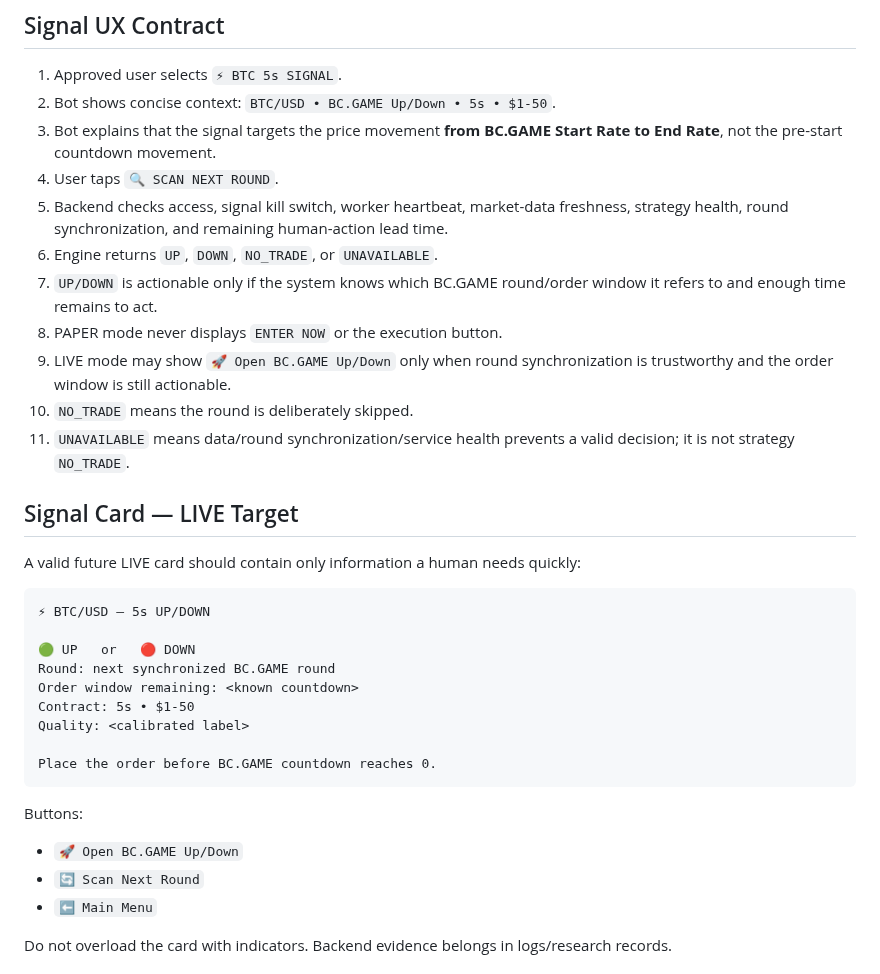
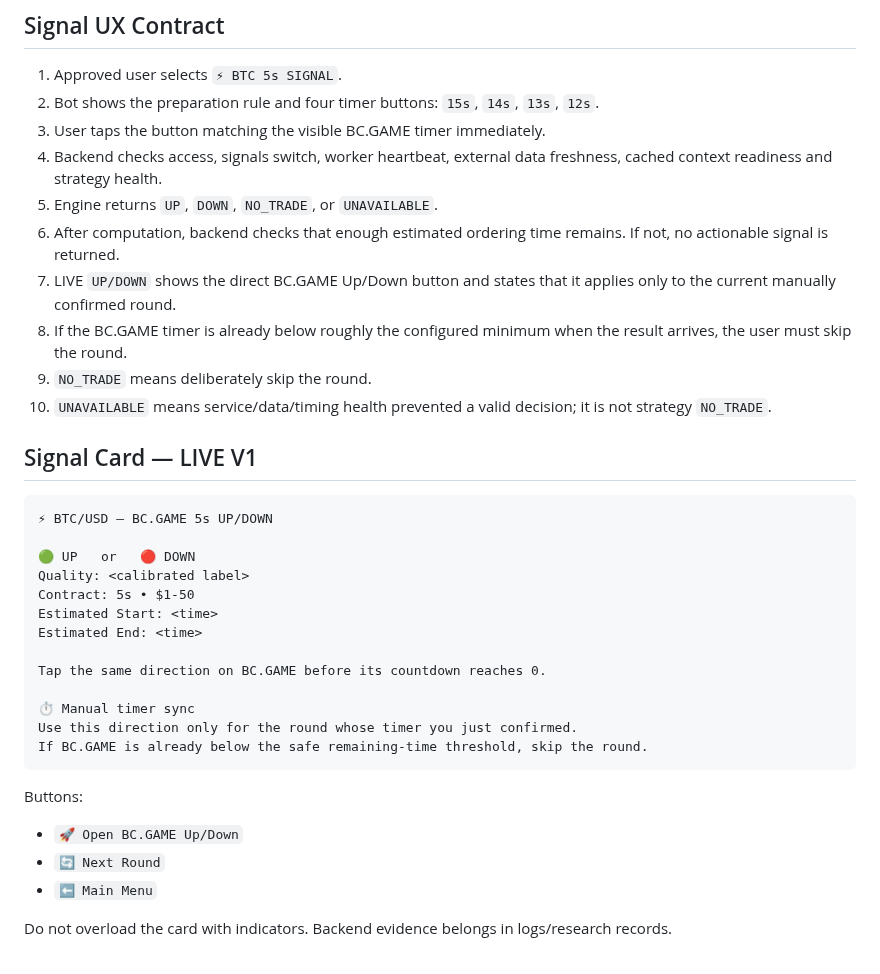
Before and after one commit to nwakanmagodspower-glitch/BC.GAME-TRADE, a Markdown page: docs/PRODUCT_SPEC.md, the part around one of its changes. GitHub-like rendering.

Commit message:
Finalize manual-sync Telegram product specification

````diff
--- a/docs/PRODUCT_SPEC.md
+++ b/docs/PRODUCT_SPEC.md
@@ -51,37 +70,38 @@ Owner additionally receives admin controls.
 ## Signal UX Contract
 
 1. Approved user selects `⚡ BTC 5s SIGNAL`.
-2. Bot shows concise context: `BTC/USD • BC.GAME Up/Down • 5s • $1-50`.
-3. Bot explains that the signal targets the price movement **from BC.GAME Start Rate to End Rate**, not the pre-start countdown movement.
-4. User taps `🔍 SCAN NEXT ROUND`.
-5. Backend checks access, signal kill switch, worker heartbeat, market-data freshness, strategy health, round synchronization, and remaining human-action lead time.
-6. Engine returns `UP`, `DOWN`, `NO_TRADE`, or `UNAVAILABLE`.
-7. `UP/DOWN` is actionable only if the system knows which BC.GAME round/order window it refers to and enough time remains to act.
-8. PAPER mode never displays `ENTER NOW` or the execution button.
-9. LIVE mode may show `🚀 Open BC.GAME Up/Down` only when round synchronization is trustworthy and the order window is still actionable.
-10. `NO_TRADE` means the round is deliberately skipped.
-11. `UNAVAILABLE` means data/round synchronization/service health prevents a valid decision; it is not strategy `NO_TRADE`.
+2. Bot shows the preparation rule and four timer buttons: `15s`, `14s`, `13s`, `12s`.
+3. User taps the button matching the visible BC.GAME timer immediately.
+4. Backend checks access, signals switch, worker heartbeat, external data freshness, cached context readiness and strategy health.
+5. Engine returns `UP`, `DOWN`, `NO_TRADE`, or `UNAVAILABLE`.
+6. After computation, backend checks that enough estimated ordering time remains. If not, no actionable signal is returned.
+7. LIVE `UP/DOWN` shows the direct BC.GAME Up/Down button and states that it applies only to the current manually confirmed round.
+8. If the BC.GAME timer is already below roughly the configured minimum when the result arrives, the user must skip the round.
+9. `NO_TRADE` means deliberately skip the round.
+10. `UNAVAILABLE` means service/data/timing health prevented a valid decision; it is not strategy `NO_TRADE`.
 
-## Signal Card — LIVE Target
-
-A valid future LIVE card should contain only information a human needs quickly:
+## Signal Card — LIVE V1
 
 ```text
-⚡ BTC/USD — 5s UP/DOWN
+⚡ BTC/USD — BC.GAME 5s UP/DOWN
 
 🟢 UP   or   🔴 DOWN
-Round: next synchronized BC.GAME round
-Order window remaining: <known countdown>
+Quality: <calibrated label>
 Contract: 5s • $1-50
-Quality: <calibrated label>
+Estimated Start: <time>
+Estimated End: <time>
 
-Place the order before BC.GAME countdown reaches 0.
+Tap the same direction on BC.GAME before its countdown reaches 0.
+
+⏱ Manual timer sync
+Use this direction only for the round whose timer you just confirmed.
+If BC.GAME is already below the safe remaining-time threshold, skip the round.
 ```
 
 Buttons:
 
 - `🚀 Open BC.GAME Up/Down`
-- `🔄 Scan Next Round`
+- `🔄 Next Round`
 - `⬅️ Main Menu`
 
 Do not overload the card with indicators. Backend evidence belongs in logs/research records.
````
Also changed, not shown: other parts of docs/PRODUCT_SPEC.md (+37 -14 lines).
